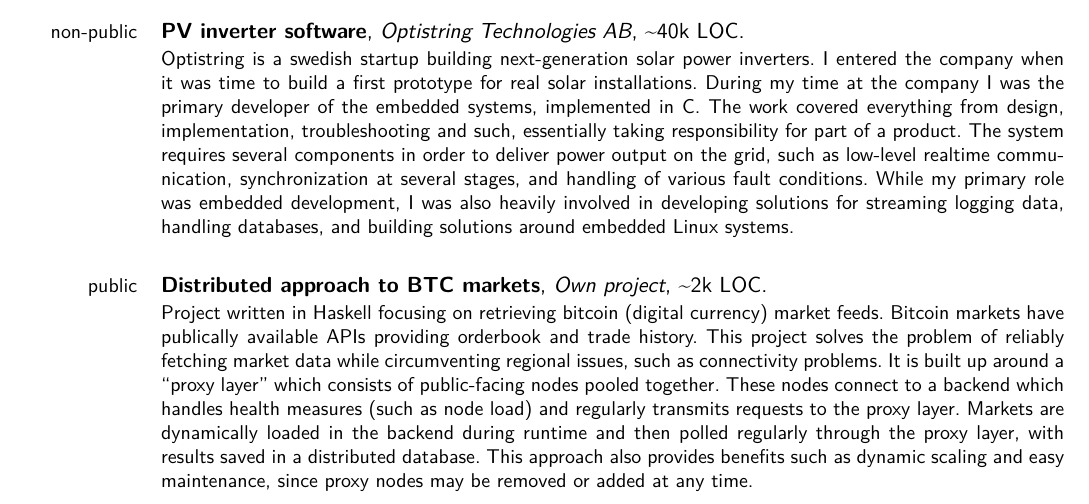
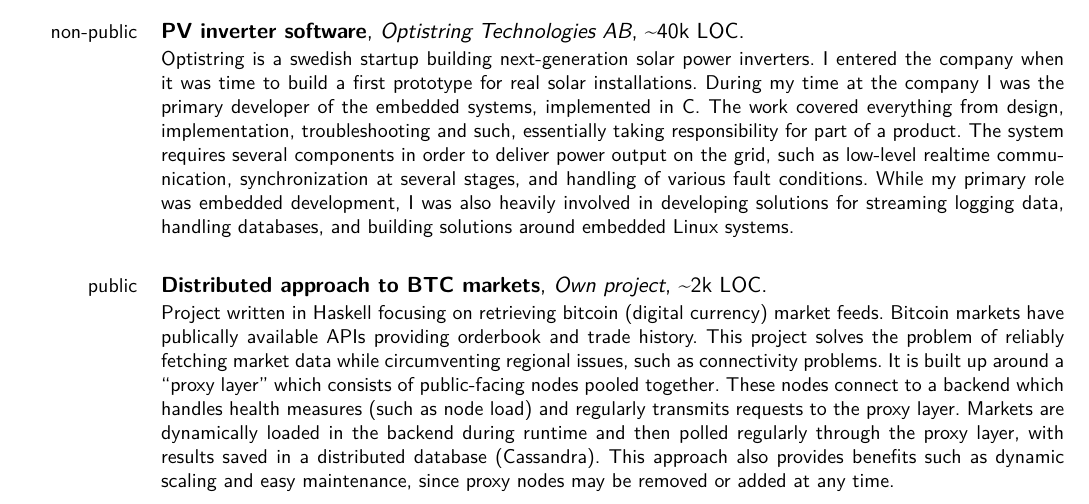
Before and after one commit to davnils/CV, a LaTeX CV (src/nilsson-cv.tex): part of page 1 of 2, cut so that both start at the same text. Compiled offline with XeLaTeX; a missing font is replaced by an installed copy or a similar font.

Commit message:
Add mention of C*

```diff
--- a/src/nilsson-cv.tex
+++ b/src/nilsson-cv.tex
@@ -70,7 +70,7 @@
     This project solves the problem of reliably fetching market data while circumventing regional issues, such as connectivity problems.
     It is built up around a ``proxy layer'' which consists of public-facing nodes pooled together.
     These nodes connect to a backend which handles health measures (such as node load) and regularly transmits requests to the proxy layer.
-    Markets are dynamically loaded in the backend during runtime and then polled regularly through the proxy layer, with results saved in a distributed database.
+    Markets are dynamically loaded in the backend during runtime and then polled regularly through the proxy layer, with results saved in a distributed database (Cassandra).
     This approach also provides benefits such as dynamic scaling and easy maintenance, since proxy nodes may be removed or added at any time.
   }
   \\
```
Also changed, not shown: nilsson-cv.pdf.
